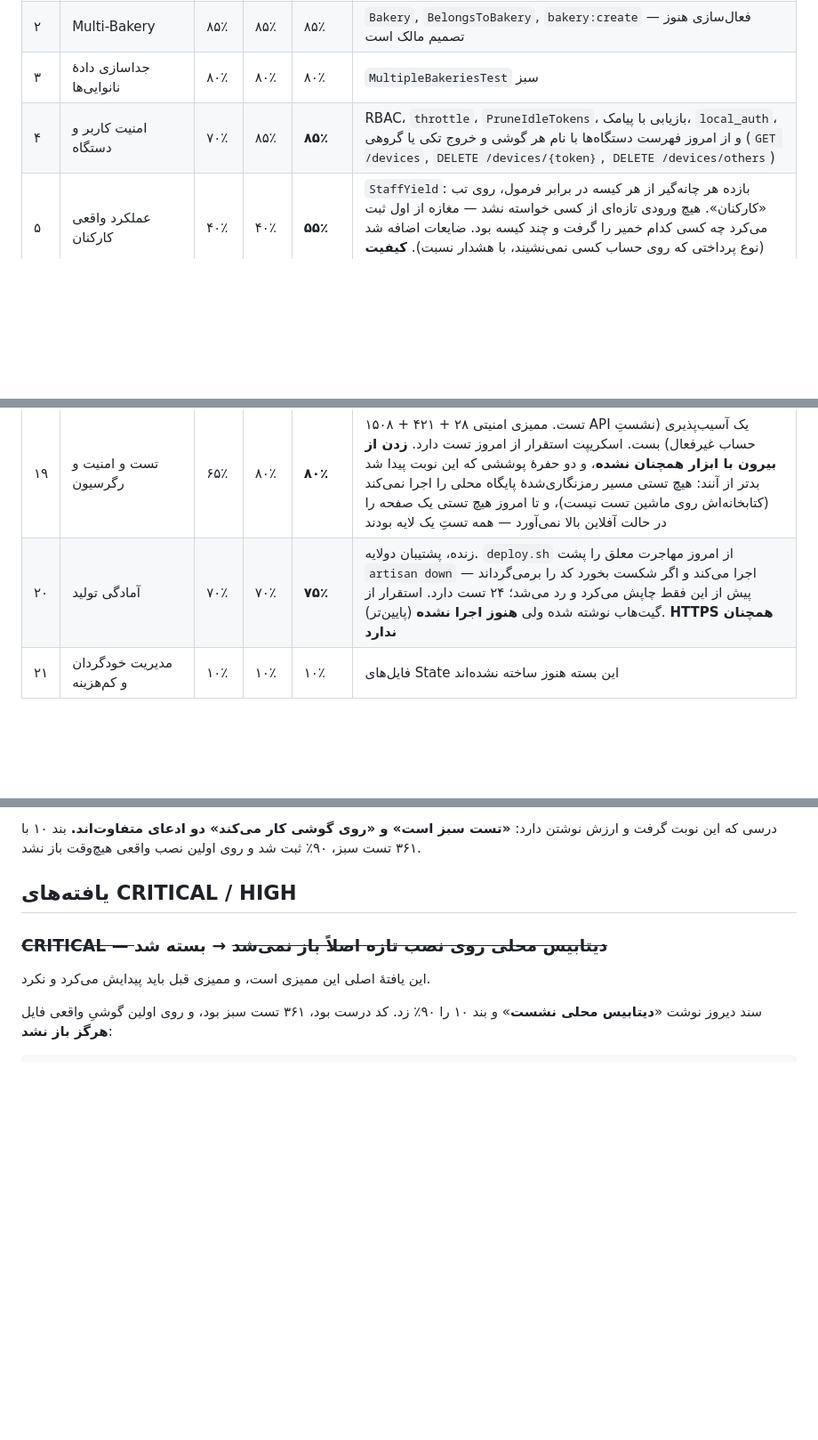
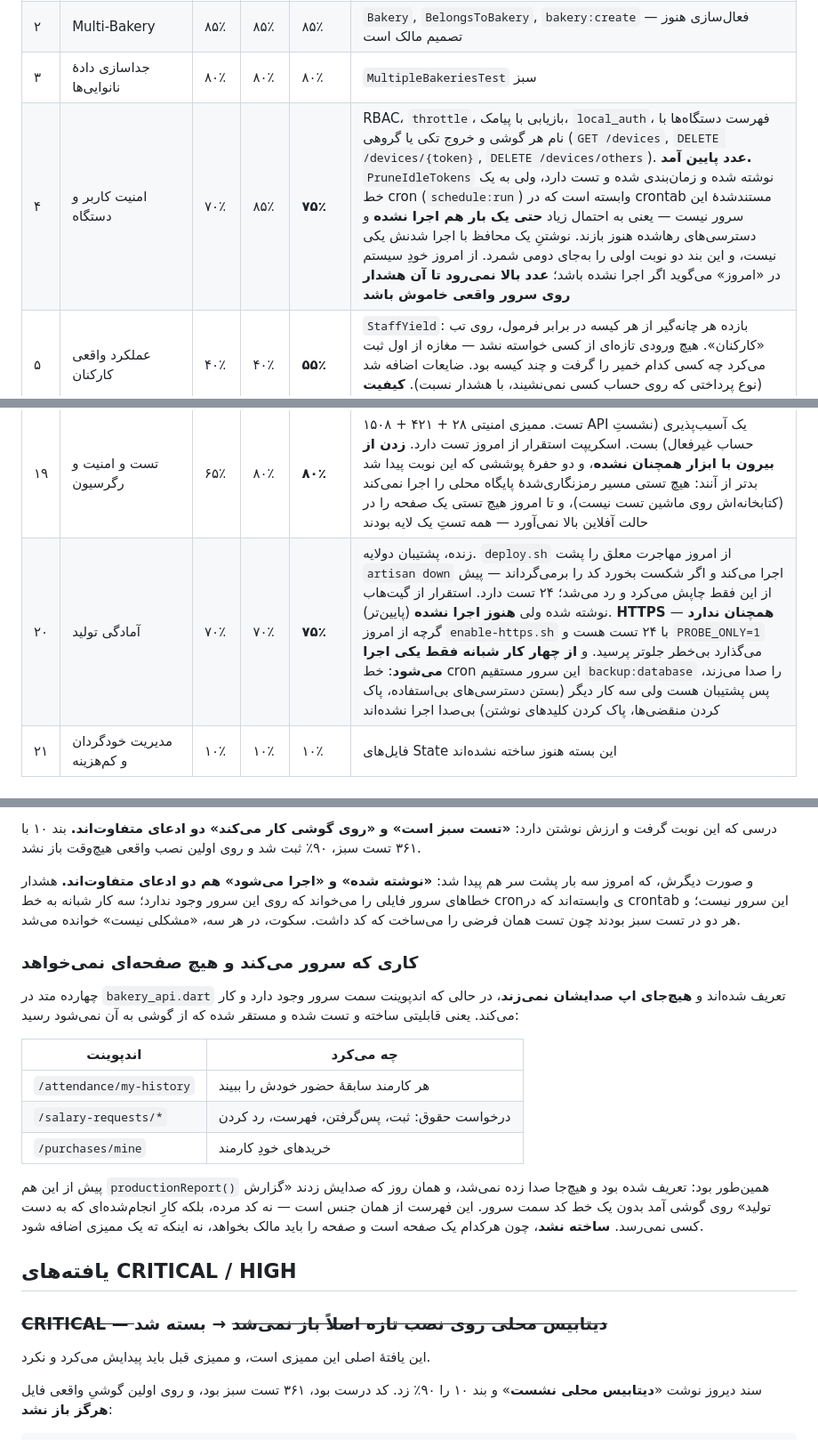
Before and after one commit to hidooch980/bakery-management-system, a Markdown page: docs/FINAL_AUDIT_REPORT.md, 3 parts joined by grey strips. Shown at 89% size. GitHub-like rendering; blank space fills up the shorter version.

Commit message:
Correct the audit where today proved it wrong (#100)
Clause 4 sat at 85% partly on `PruneIdleTokens`. That command is written,
scheduled and tested, and depends on a line of cron this server's
documented crontab does not contain — so it has most likely never run and
the abandoned sessions it exists to close are still open. Writing a guard
and running one are not the same claim, and this clause counted the first
as the second. Down to 75%, and it does not move again until the warning
added today is quiet on the real server.

Clause 20 records that of the four nightly jobs only the backup runs,
because cron calls it directly, and gains the HTTPS script with its probe
mode.

The lesson beside «a green test and a working phone are two claims» is now
its twin: «written» and «running» are also two claims. Three separate
findings today were that shape, and all three were green in tests, because
the test built the same assumption the code held.

Recorded too, without building any of it: fourteen methods in
`bakery_api.dart` that no screen calls, against server endpoints that
exist and work — a staff member's own attendance history, the whole
salary-request flow, their own purchases. Not dead code: finished work
nobody can reach. `productionReport()` was the same, and became a screen
the day somebody called it. Each of these is a page, and a page is the
owner's to ask for rather than something appended to an audit.


Claude-Session: https://claude.ai/code/session_01CKN1QSc27V3NVqpEGQQrHT

Co-authored-by: Claude <noreply@anthropic.com>

```diff
--- a/docs/FINAL_AUDIT_REPORT.md
+++ b/docs/FINAL_AUDIT_REPORT.md
@@ -55,7 +55,7 @@ RecordsAudit;`) و الگوی من فقط شکل تک‌خطی را می‌گر
 | ۱ | Full Audit + Error Fix | ۶۰٪ | ۶۰٪ | **۷۰٪** | `IssueScanner`, `SystemIssue`, `stock:audit`. از امروز هر ردیف «امروز» روی گوشی باز می‌شود و علت و راه‌حل و **دکمهٔ رفتن به همان تب** دارد؛ `IssueDestination` مقصد را سمت سرور تعیین می‌کند. تشخیص، همان تشخیص است؛ آنچه اضافه شد رساندنِ آدم به جایی است که کار را می‌کند |
 | ۲ | Multi-Bakery | ۸۵٪ | ۸۵٪ | ۸۵٪ | `Bakery`, `BelongsToBakery`, `bakery:create` — فعال‌سازی هنوز تصمیم مالک است |
 | ۳ | جداسازی دادهٔ نانوایی‌ها | ۸۰٪ | ۸۰٪ | ۸۰٪ | `MultipleBakeriesTest` سبز |
-| ۴ | امنیت کاربر و دستگاه | ۷۰٪ | ۸۵٪ | **۸۵٪** | RBAC، `throttle`، `PruneIdleTokens`، بازیابی با پیامک، `local_auth`، و از امروز فهرست دستگاه‌ها با نام هر گوشی و خروج تکی یا گروهی (`GET /devices`, `DELETE /devices/{token}`, `DELETE /devices/others`) |
+| ۴ | امنیت کاربر و دستگاه | ۷۰٪ | ۸۵٪ | **۷۵٪** | RBAC، `throttle`، بازیابی با پیامک، `local_auth`، فهرست دستگاه‌ها با نام هر گوشی و خروج تکی یا گروهی (`GET /devices`, `DELETE /devices/{token}`, `DELETE /devices/others`). **عدد پایین آمد.** `PruneIdleTokens` نوشته شده و زمان‌بندی شده و تست دارد، ولی به یک خط cron (`schedule:run`) وابسته است که در crontab مستندشدهٔ این سرور نیست — یعنی به احتمال زیاد **حتی یک بار هم اجرا نشده** و دسترسی‌های رهاشده هنوز بازند. نوشتنِ یک محافظ با اجرا شدنش یکی نیست، و این بند دو نوبت اولی را به‌جای دومی شمرد. از امروز خودِ سیستم در «امروز» می‌گوید اگر اجرا نشده باشد؛ **عدد بالا نمی‌رود تا آن هشدار روی سرور واقعی خاموش باشد** |
 | ۵ | عملکرد واقعی کارکنان | ۴۰٪ | ۴۰٪ | **۵۵٪** | `StaffYield`: بازده هر چانه‌گیر از هر کیسه در برابر فرمول، روی تب «کارکنان». هیچ ورودی تازه‌ای از کسی خواسته نشد — مغازه از اول ثبت می‌کرد چه کسی کدام خمیر را گرفت و چند کیسه بود. ضایعات اضافه شد (نوع پرداختی که روی حساب کسی نمی‌نشیند، با هشدار نسبت). **کیفیت همچنان نیست**، و ثبت ضایعات از گوشی هم هنوز در دسترس نیست |
 | ۶ | گزارش وظیفه‌محور | ۳۵٪ | ۳۵٪ | ۳۵٪ | هیچ مدل `Task`ی وجود ندارد؛ خمیر و چانه per-person هست |
 | ۷ | شفافیت مالی فروشنده | ۸۰٪ | ۸۰٪ | ۸۰٪ | `SellerSettlement`, `SettlementRequest`, بدهی مشتری |
@@ -71,7 +71,7 @@ RecordsAudit;`) و الگوی من فقط شکل تک‌خطی را می‌گر
 | ۱۷ | Audit Trail | ۲۰٪ | ۸۵٪ | **۸۵٪** | `AuditLog`, `RecordsAudit`, `AuditLogResource`. ۲۳ مدل ثبت می‌کنند: هم آن‌ها که پول را جابه‌جا می‌کنند، هم آن‌ها که تعیین می‌کنند چقدر است |
 | ۱۸ | کارایی | ۴۰٪ | ۷۵٪ | **۸۰٪** | شش N+1 بسته شد. `/today` ۱۰۹→۶۵→۷۰ (پیش‌بینی، هزینهٔ ثابت)، `seller-accounts` از خطی به ثابت، گزارش‌های پنل **۶۰۳→۹۲**، `shop-today`/`issue-center` **۴۰۴→۲۸**، و از امروز `/reports/production` که بازه را روز‌به‌روز راه می‌رفت (**۲۴۰ کوئری برای سه ماه**) و `/reports/sales` که برای نام هر فروشنده یک `find` می‌زد. سه تست رشد، هر کدام یک اندازه در برابر ده. سنجیده‌نشده: زمان زیر بار واقعی، نه تعداد کوئری |
 | ۱۹ | تست و امنیت و رگرسیون | ۶۵٪ | ۸۰٪ | **۸۰٪** | ۱۵۰۸ + ۴۲۱ + ۲۸ تست. ممیزی امنیتی API یک آسیب‌پذیری (نشستِ حساب غیرفعال) بست. اسکریپت استقرار از امروز تست دارد. **زدن از بیرون با ابزار همچنان نشده**، و دو حفرهٔ پوششی که این نوبت پیدا شد بدتر از آنند: هیچ تستی مسیر رمزنگاری‌شدهٔ پایگاه محلی را اجرا نمی‌کند (کتابخانه‌اش روی ماشین تست نیست)، و تا امروز هیچ تستی یک صفحه را در حالت آفلاین بالا نمی‌آورد — همه تستِ یک لایه بودند |
-| ۲۰ | آمادگی تولید | ۷۰٪ | ۷۰٪ | **۷۵٪** | زنده، پشتیبان دولایه. `deploy.sh` از امروز مهاجرت معلق را پشت `artisan down` اجرا می‌کند و اگر شکست بخورد کد را برمی‌گرداند — پیش از این فقط چاپش می‌کرد و رد می‌شد؛ ۲۴ تست دارد. استقرار از گیت‌هاب نوشته شده ولی **هنوز اجرا نشده** (پایین‌تر). **HTTPS همچنان ندارد** |
+| ۲۰ | آمادگی تولید | ۷۰٪ | ۷۰٪ | **۷۵٪** | زنده، پشتیبان دولایه. `deploy.sh` از امروز مهاجرت معلق را پشت `artisan down` اجرا می‌کند و اگر شکست بخورد کد را برمی‌گرداند — پیش از این فقط چاپش می‌کرد و رد می‌شد؛ ۲۴ تست دارد. استقرار از گیت‌هاب نوشته شده ولی **هنوز اجرا نشده** (پایین‌تر). **HTTPS همچنان ندارد** — گرچه از امروز `enable-https.sh` با ۲۴ تست هست و `PROBE_ONLY=1` می‌گذارد بی‌خطر جلوتر پرسید. و **از چهار کار شبانه فقط یکی اجرا می‌شود**: خط cron این سرور مستقیم `backup:database` را صدا می‌زند، پس پشتیبان هست ولی سه کار دیگر (بستن دسترسی‌های بی‌استفاده، پاک کردن منقضی‌ها، پاک کردن کلیدهای نوشتن) بی‌صدا اجرا نشده‌اند |
 | ۲۱ | مدیریت خودگردان و کم‌هزینه | ۱۰٪ | ۱۰٪ | ۱۰٪ | فایل‌های State این بسته هنوز ساخته نشده‌اند |
 
 ### جمع‌بندی: **حدود ۶۶٪** (دوم: ۶۲٪ · اول: ۴۷٪)
@@ -92,6 +92,30 @@ RecordsAudit;`) و الگوی من فقط شکل تک‌خطی را می‌گر
 درسی که این نوبت گرفت و ارزش نوشتن دارد: **«تست سبز است» و «روی گوشی
 کار می‌کند» دو ادعای متفاوت‌اند.** بند ۱۰ با ۳۶۱ تست سبز، ۹۰٪ ثبت شد و
 روی اولین نصب واقعی هیچ‌وقت باز نشد.
+
+و صورت دیگرش، که امروز سه بار پشت سر هم پیدا شد: **«نوشته شده» و «اجرا
+می‌شود» هم دو ادعای متفاوت‌اند.** هشدار خطاهای سرور فایلی را می‌خواند که
+روی این سرور وجود ندارد؛ سه کار شبانه به خط cronی وابسته‌اند که در
+crontab این سرور نیست؛ و هر دو در تست سبز بودند چون تست همان فرضی را
+می‌ساخت که کد داشت. سکوت، در هر سه، «مشکلی نیست» خوانده می‌شد.
+
+### کاری که سرور می‌کند و هیچ صفحه‌ای نمی‌خواهد
+
+چهارده متد در `bakery_api.dart` تعریف شده‌اند و **هیچ‌جای اپ صدایشان
+نمی‌زند**، در حالی که اندپوینت سمت سرور وجود دارد و کار می‌کند. یعنی
+قابلیتی ساخته و تست شده و مستقر شده که از گوشی به آن نمی‌شود رسید:
+
+| اندپوینت | چه می‌کرد |
+|---|---|
+| `/attendance/my-history` | هر کارمند سابقهٔ حضور خودش را ببیند |
+| `/salary-requests/*` | درخواست حقوق: ثبت، پس‌گرفتن، فهرست، رد کردن |
+| `/purchases/mine` | خریدهای خودِ کارمند |
+
+پیش از این هم `productionReport()` همین‌طور بود: تعریف شده بود و هیچ‌جا
+صدا زده نمی‌شد، و همان روز که صدایش زدند «گزارش تولید» روی گوشی آمد بدون
+یک خط کد سمت سرور. این فهرست از همان جنس است — نه کد مرده، بلکه کارِ
+انجام‌شده‌ای که به دست کسی نمی‌رسد. **ساخته نشد**، چون هرکدام یک صفحه است
+و صفحه را باید مالک بخواهد، نه اینکه ته یک ممیزی اضافه شود.
 
 ## یافته‌های CRITICAL / HIGH
 
```
